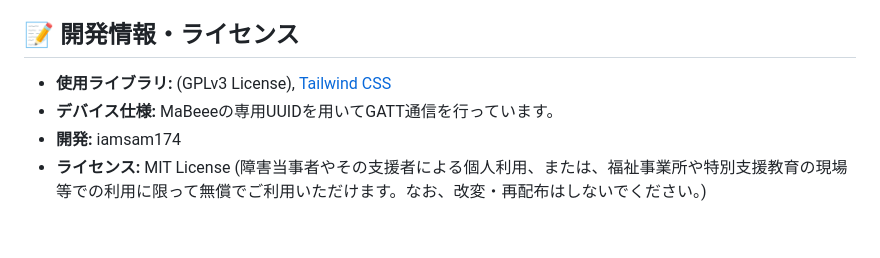
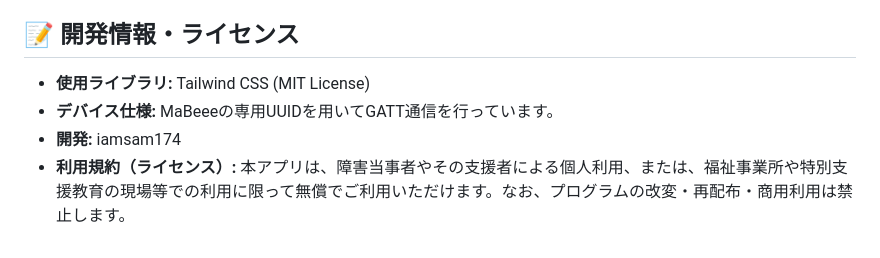
Before and after one commit to iamsam174/MaBeee_Web, a Markdown page: README.md, the part around the change. GitHub-like rendering.

Commit message:
Revise license details and usage terms in README
Updated library license information and usage terms.

```diff
--- a/README.md
+++ b/README.md
@@ -50,7 +50,7 @@ Safari や Firefox では動作しませんので、ご注意ください。
 11. MaBeeeとの接続を終わらせるには、使用している端末のブラウザで開いているページをリロードするかタブを削除します。その後、スマートフォン・タブレット端末・Chromebookは、アプリスイッチャーでブラウザを終了させてください。WindowsPCやMacはブラウザを終了すればMaBeeeとの接続が切断されます。
 
 ## 📝 開発情報・ライセンス
-- **使用ライブラリ:** (GPLv3 License), [Tailwind CSS](https://tailwindcss.com/)
+- **使用ライブラリ:** Tailwind CSS (MIT License)
 - **デバイス仕様:** MaBeeeの専用UUIDを用いてGATT通信を行っています。
 - **開発:** iamsam174
-- **ライセンス:** MIT License (障害当事者やその支援者による個人利用、または、福祉事業所や特別支援教育の現場等での利用に限って無償でご利用いただけます。なお、改変・再配布はしないでください。)
+- **利用規約（ライセンス）:** 本アプリは、障害当事者やその支援者による個人利用、または、福祉事業所や特別支援教育の現場等での利用に限って無償でご利用いただけます。なお、プログラムの改変・再配布・商用利用は禁止します。
```
